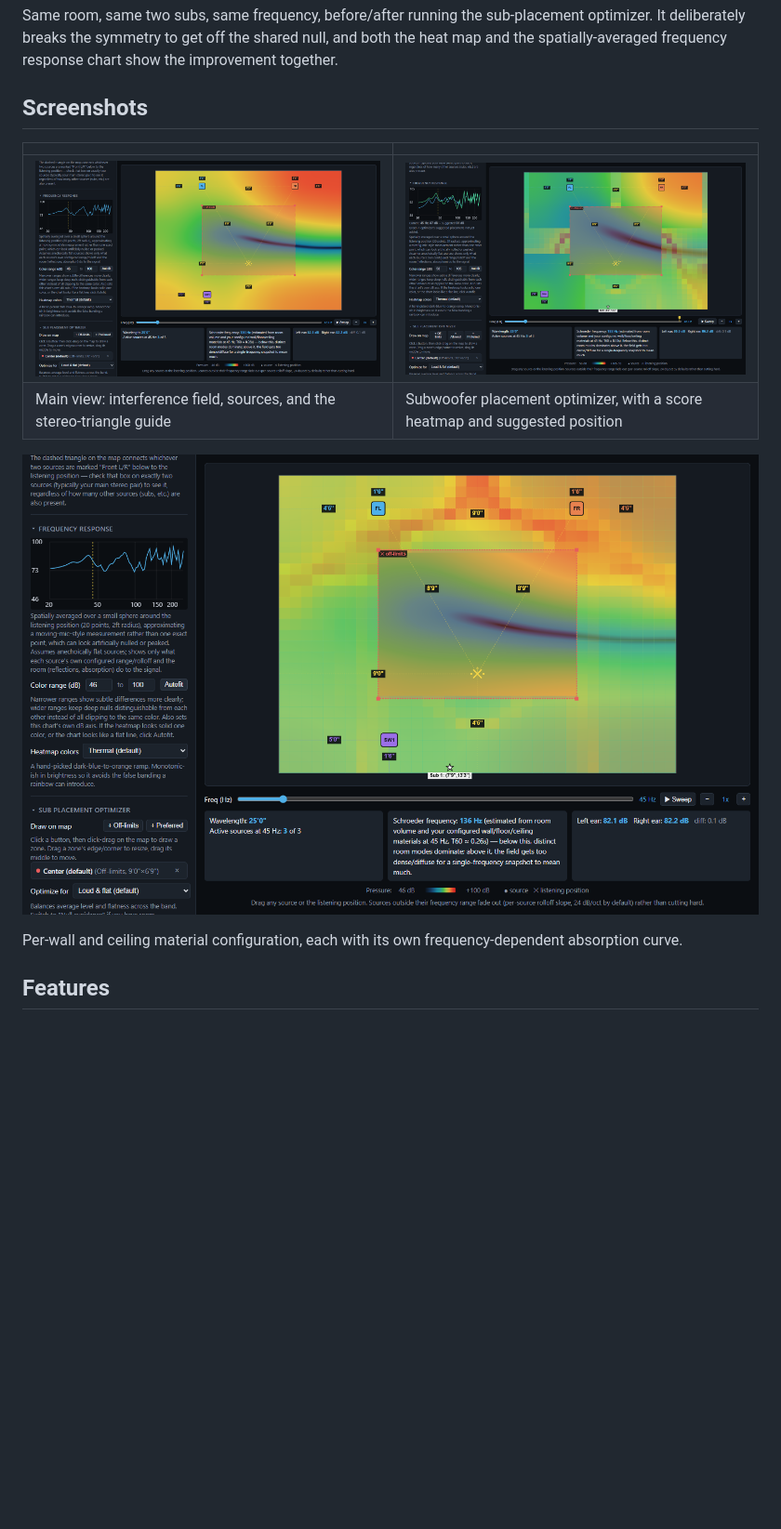
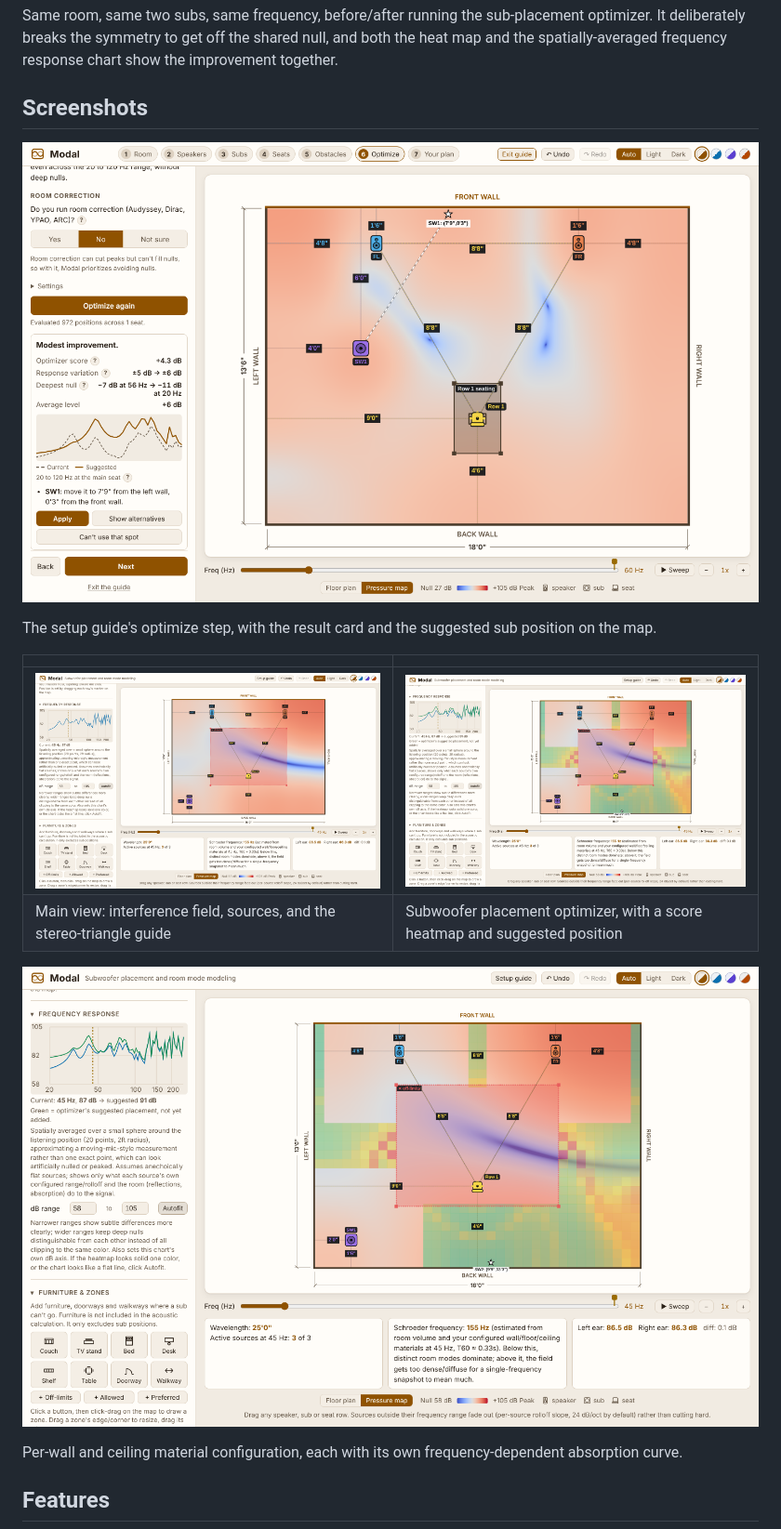
Before and after one commit to SeanDrozd/Modal, a Markdown page: README.md, the part around one of its changes. Shown at 93% size. GitHub-like rendering; pictures changed too: docs/guide.png (added), docs/materials.png, docs/optimizer.png; blank space fills up the shorter version.

```diff
--- a/README.md
+++ b/README.md
@@ -16,6 +16,10 @@ Same room, same two subs, same frequency, before/after running the sub-placement
 
 ## Screenshots
 
+![The setup guide's optimize step: the result card with its verdict, figures and before and after response, next to the pressure map with the suggested sub position](docs/guide.png)
+
+The setup guide's optimize step, with the result card and the suggested sub position on the map.
+
 | | |
 |---|---|
 | ![Main view: interference field, sources, and stereo-triangle guide](docs/overview.png) | ![Subwoofer placement optimizer, showing a score heatmap and suggested position](docs/optimizer.png) |
```
Also changed, not shown: other parts of README.md (+1 -0 lines), 6 other files.
